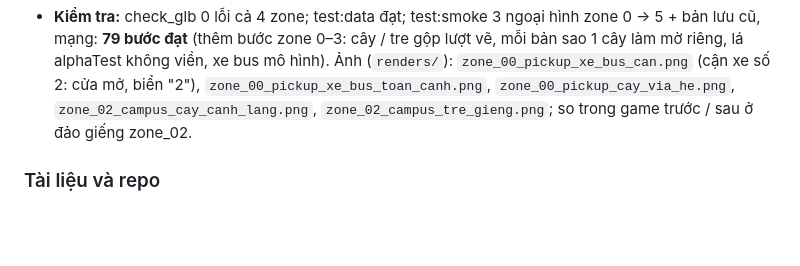
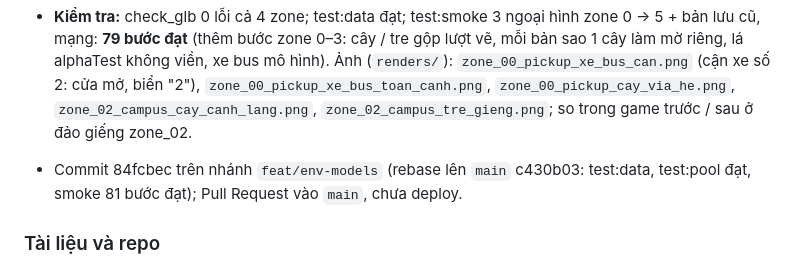
Before and after one commit to thanhdo257205/fville-onboard, a Markdown page: docs/PROGRESS.md, the part around the change. Drawn GitHub-style; blank space fills up the shorter version.

Commit message:
CHECKLIST + PROGRESS: mô hình bối cảnh Sketchfab xong (84fcbec), FPS trước / sau
Co-Authored-By: Claude Opus 5.5 <noreply@anthropic.com>

```diff
--- a/docs/PROGRESS.md
+++ b/docs/PROGRESS.md
@@ -915,6 +915,8 @@ dựng lại mỗi lần build zone bằng `scripts/blender/lib/bus.py`, `trees.
   Ảnh (`renders/`): `zone_00_pickup_xe_bus_can.png` (cận xe số 2: cửa mở, biển "2"), `zone_00_pickup_xe_bus_toan_canh.png`,
   `zone_00_pickup_cay_via_he.png`, `zone_02_campus_cay_canh_lang.png`, `zone_02_campus_tre_gieng.png`; so trong game trước /
   sau ở đảo giếng zone_02.
+- Commit 84fcbec trên nhánh `feat/env-models` (rebase lên `main` c430b03: test:data, test:pool đạt, smoke 81 bước đạt);
+  Pull Request vào `main`, chưa deploy.
 
 ### Tài liệu và repo
 - `docs/CHECKLIST.md` (10/10/2026): bảng việc chung của nhóm — cách nhận / đánh dấu việc, quy tắc làm chung (nhánh riêng →
```
Also changed, not shown: docs/CHECKLIST.md (+8 -7 lines).
